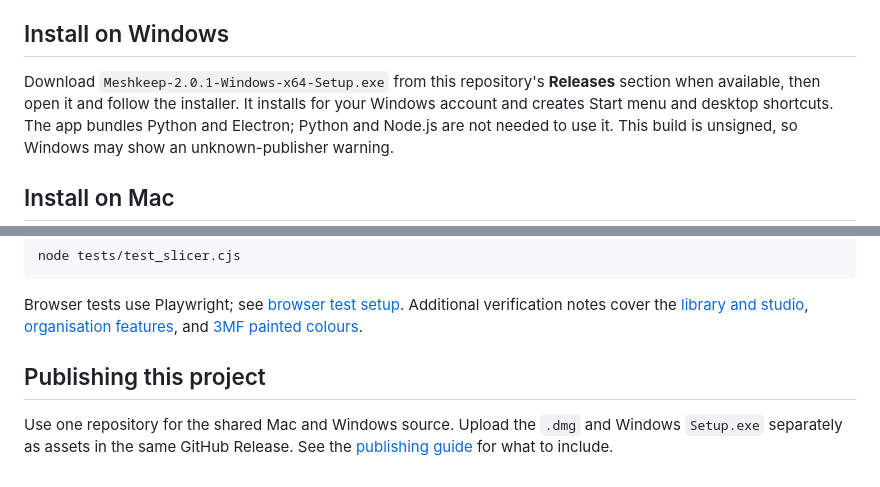
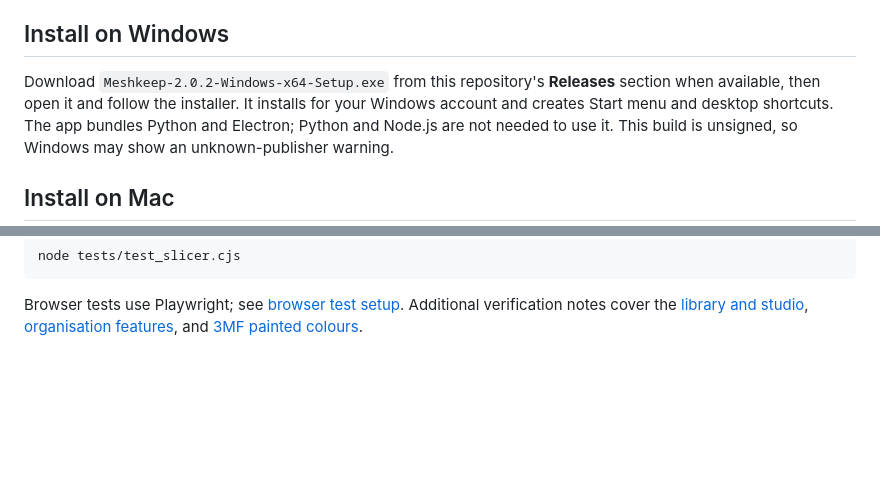
Before and after one commit to SUP3RMASS1VE/Meshkeep, a Markdown page: README.md, 2 parts joined by grey strips. Drawn GitHub-style; blank space fills up the shorter version.

Commit message:
Update Windows installer version to 2.0.2
Updated Windows installer version from 2.0.1 to 2.0.2 in the README.

````diff
--- a/README.md
+++ b/README.md
@@ -33,7 +33,7 @@ Meshkeep supports desktop apps for **Apple Silicon Macs** and **Windows x64**. T
 
 ## Install on Windows
 
-Download `Meshkeep-2.0.1-Windows-x64-Setup.exe` from this repository's **Releases** section when available, then open it and follow the installer.
+Download `Meshkeep-2.0.2-Windows-x64-Setup.exe` from this repository's **Releases** section when available, then open it and follow the installer.
 It installs for your Windows account and creates Start menu and desktop shortcuts.
 The app bundles Python and Electron; Python and Node.js are not needed to use it.
 This build is unsigned, so Windows may show an unknown-publisher warning.
@@ -151,7 +151,3 @@ node tests/test_slicer.cjs
 ```
 
 Browser tests use Playwright; see [browser test setup](tests/ui/README.md). Additional verification notes cover the [library and studio](docs/verification-1.1.md), [organisation features](docs/verification-2.0.md), and [3MF painted colours](docs/3mf-colours.md).
-
-## Publishing this project
-
-Use one repository for the shared Mac and Windows source. Upload the `.dmg` and Windows `Setup.exe` separately as assets in the same GitHub Release. See the [publishing guide](docs/github-publishing.md) for what to include.
````
